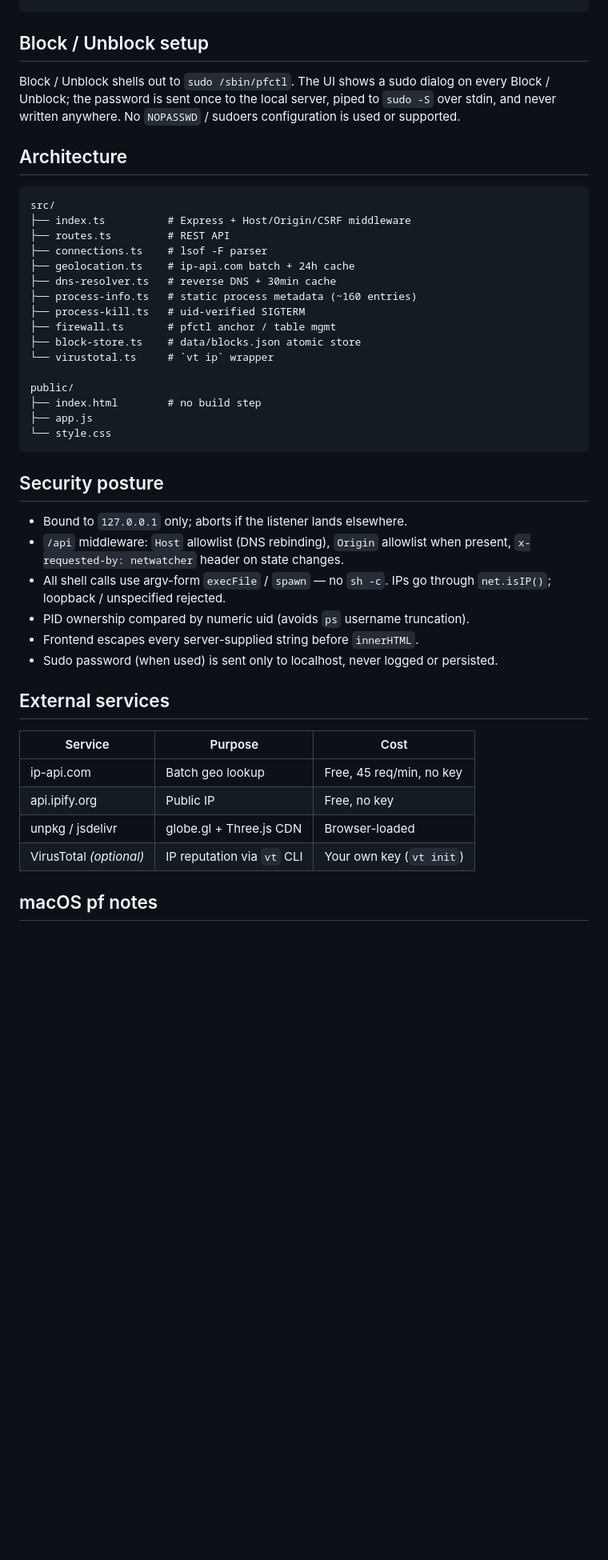
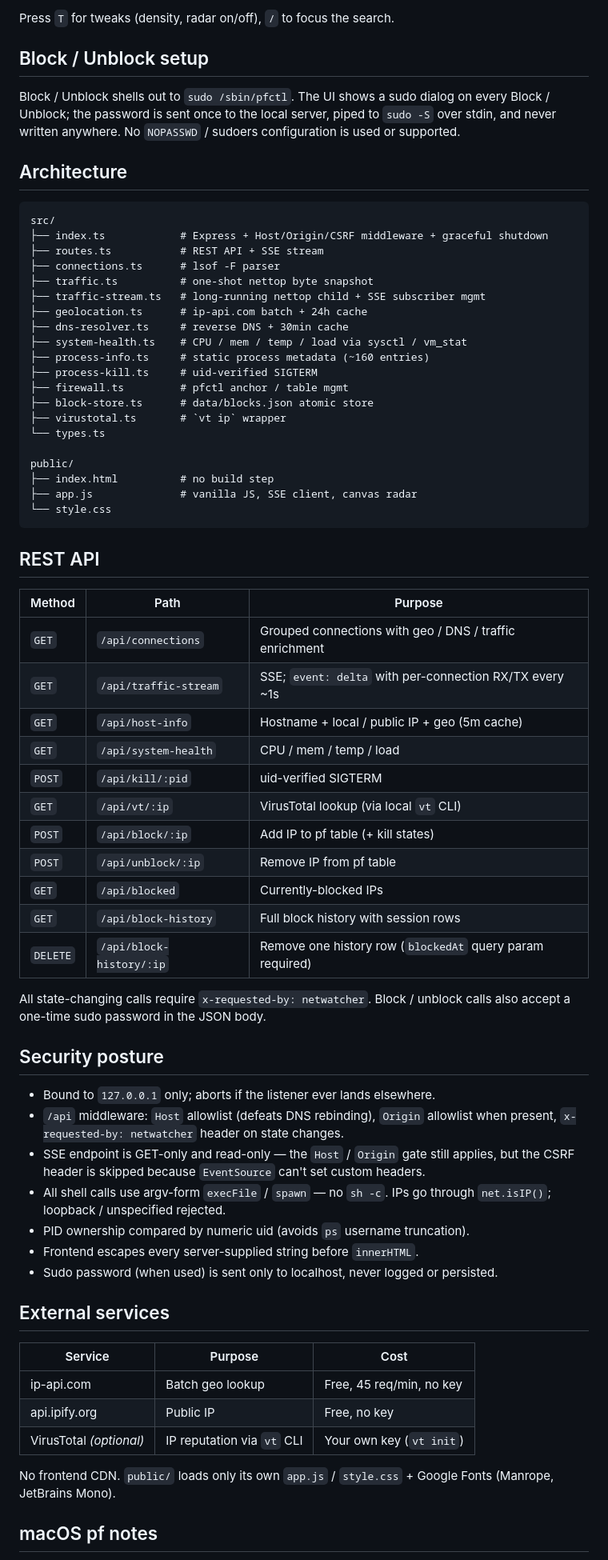
Before and after one commit to erhanersoyy/NetWatcher, a Markdown page: README.md, the part around one of its changes. Shown at 80% size. Rendered like a GitHub page; blank space fills up the shorter version.

````diff
--- a/README.md
+++ b/README.md
@@ -46,3 +74,5 @@ pnpm typecheck    # tsc --noEmit
+Press `T` for tweaks (density, radar on/off), `/` to focus the search.
+
 ## Block / Unblock setup
 
 Block / Unblock shells out to `sudo /sbin/pfctl`. The UI shows a sudo dialog on every Block / Unblock; the password is sent once to the local server, piped to `sudo -S` over stdin, and never written anywhere. No `NOPASSWD` / sudoers configuration is used or supported.
@@ -51,27 +81,50 @@ Block / Unblock shells out to `sudo /sbin/pfctl`. The UI shows a sudo dialog on
 
 ```
 src/
-├── index.ts          # Express + Host/Origin/CSRF middleware
-├── routes.ts         # REST API
-├── connections.ts    # lsof -F parser
-├── geolocation.ts    # ip-api.com batch + 24h cache
-├── dns-resolver.ts   # reverse DNS + 30min cache
-├── process-info.ts   # static process metadata (~160 entries)
-├── process-kill.ts   # uid-verified SIGTERM
-├── firewall.ts       # pfctl anchor / table mgmt
-├── block-store.ts    # data/blocks.json atomic store
-└── virustotal.ts     # `vt ip` wrapper
+├── index.ts            # Express + Host/Origin/CSRF middleware + graceful shutdown
+├── routes.ts           # REST API + SSE stream
+├── connections.ts      # lsof -F parser
+├── traffic.ts          # one-shot nettop byte snapshot
+├── traffic-stream.ts   # long-running nettop child + SSE subscriber mgmt
+├── geolocation.ts      # ip-api.com batch + 24h cache
+├── dns-resolver.ts     # reverse DNS + 30min cache
+├── system-health.ts    # CPU / mem / temp / load via sysctl / vm_stat
+├── process-info.ts     # static process metadata (~160 entries)
+├── process-kill.ts     # uid-verified SIGTERM
+├── firewall.ts         # pfctl anchor / table mgmt
+├── block-store.ts      # data/blocks.json atomic store
+├── virustotal.ts       # `vt ip` wrapper
+└── types.ts
 
 public/
-├── index.html        # no build step
-├── app.js
+├── index.html          # no build step
+├── app.js              # vanilla JS, SSE client, canvas radar
 └── style.css
 ```
 
+## REST API
+
+| Method | Path | Purpose |
+| --- | --- | --- |
+| `GET`  | `/api/connections`         | Grouped connections with geo / DNS / traffic enrichment |
+| `GET`  | `/api/traffic-stream`      | SSE; `event: delta` with per-connection RX/TX every ~1s |
+| `GET`  | `/api/host-info`           | Hostname + local / public IP + geo (5m cache) |
+| `GET`  | `/api/system-health`       | CPU / mem / temp / load |
+| `POST` | `/api/kill/:pid`           | uid-verified SIGTERM |
+| `GET`  | `/api/vt/:ip`              | VirusTotal lookup (via local `vt` CLI) |
+| `POST` | `/api/block/:ip`           | Add IP to pf table (+ kill states) |
+| `POST` | `/api/unblock/:ip`         | Remove IP from pf table |
+| `GET`  | `/api/blocked`             | Currently-blocked IPs |
+| `GET`  | `/api/block-history`       | Full block history with session rows |
+| `DELETE` | `/api/block-history/:ip` | Remove one history row (`blockedAt` query param required) |
+
+All state-changing calls require `x-requested-by: netwatcher`. Block / unblock calls also accept a one-time sudo password in the JSON body.
+
 ## Security posture
 
-- Bound to `127.0.0.1` only; aborts if the listener lands elsewhere.
-- `/api` middleware: `Host` allowlist (DNS rebinding), `Origin` allowlist when present, `x-requested-by: netwatcher` header on state changes.
+- Bound to `127.0.0.1` only; aborts if the listener ever lands elsewhere.
+- `/api` middleware: `Host` allowlist (defeats DNS rebinding), `Origin` allowlist when present, `x-requested-by: netwatcher` header on state changes.
+- SSE endpoint is GET-only and read-only — the `Host` / `Origin` gate still applies, but the CSRF header is skipped because `EventSource` can't set custom headers.
 - All shell calls use argv-form `execFile` / `spawn` — no `sh -c`. IPs go through `net.isIP()`; loopback / unspecified rejected.
 - PID ownership compared by numeric uid (avoids `ps` username truncation).
 - Frontend escapes every server-supplied string before `innerHTML`.
@@ -83,8 +136,9 @@ public/
 | --- | --- | --- |
 | ip-api.com | Batch geo lookup | Free, 45 req/min, no key |
 | api.ipify.org | Public IP | Free, no key |
-| unpkg / jsdelivr | globe.gl + Three.js CDN | Browser-loaded |
 | VirusTotal *(optional)* | IP reputation via `vt` CLI | Your own key (`vt init`) |
+
+No frontend CDN. `public/` loads only its own `app.js` / `style.css` + Google Fonts (Manrope, JetBrains Mono).
 
 ## macOS pf notes
 
````
Also changed, not shown: other parts of README.md (+40 -12 lines).
